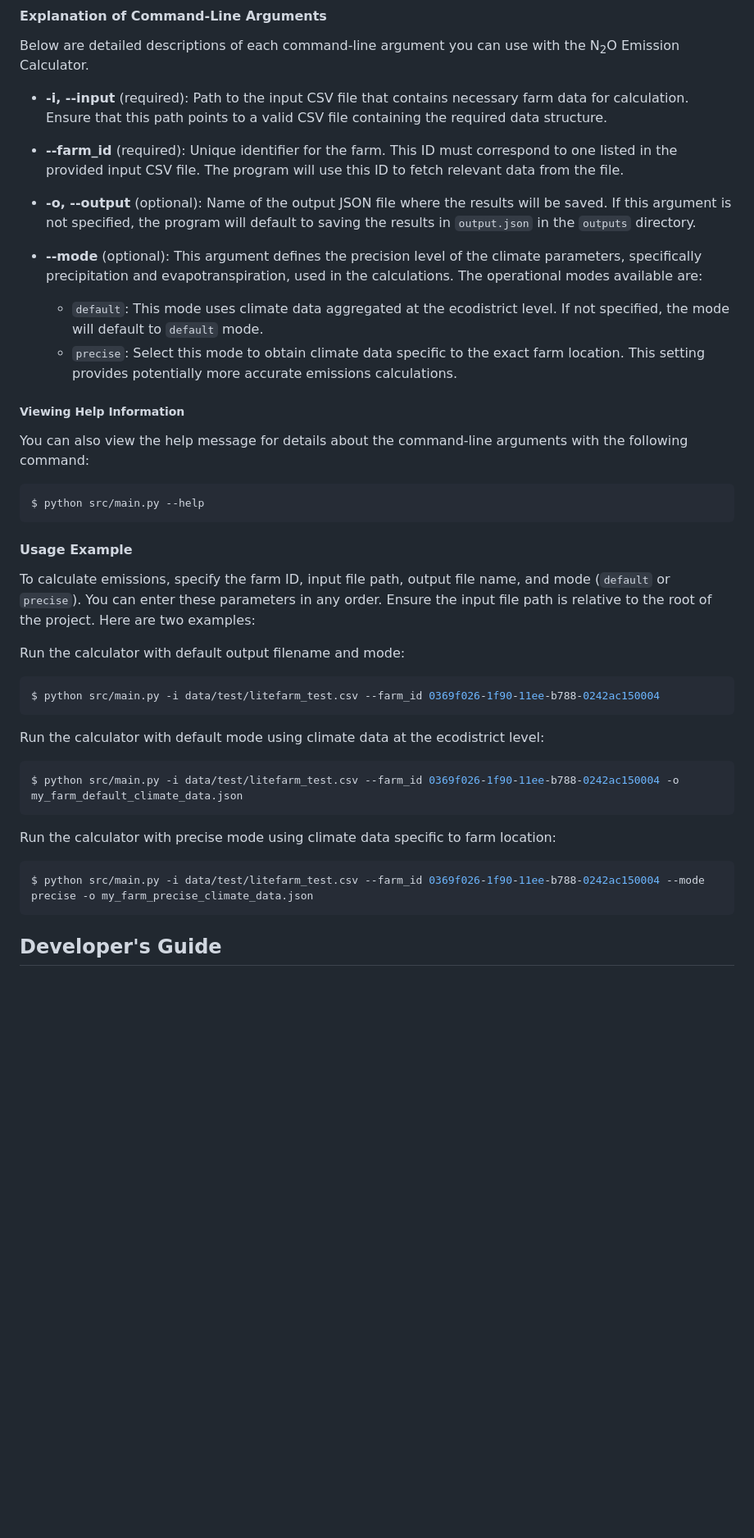
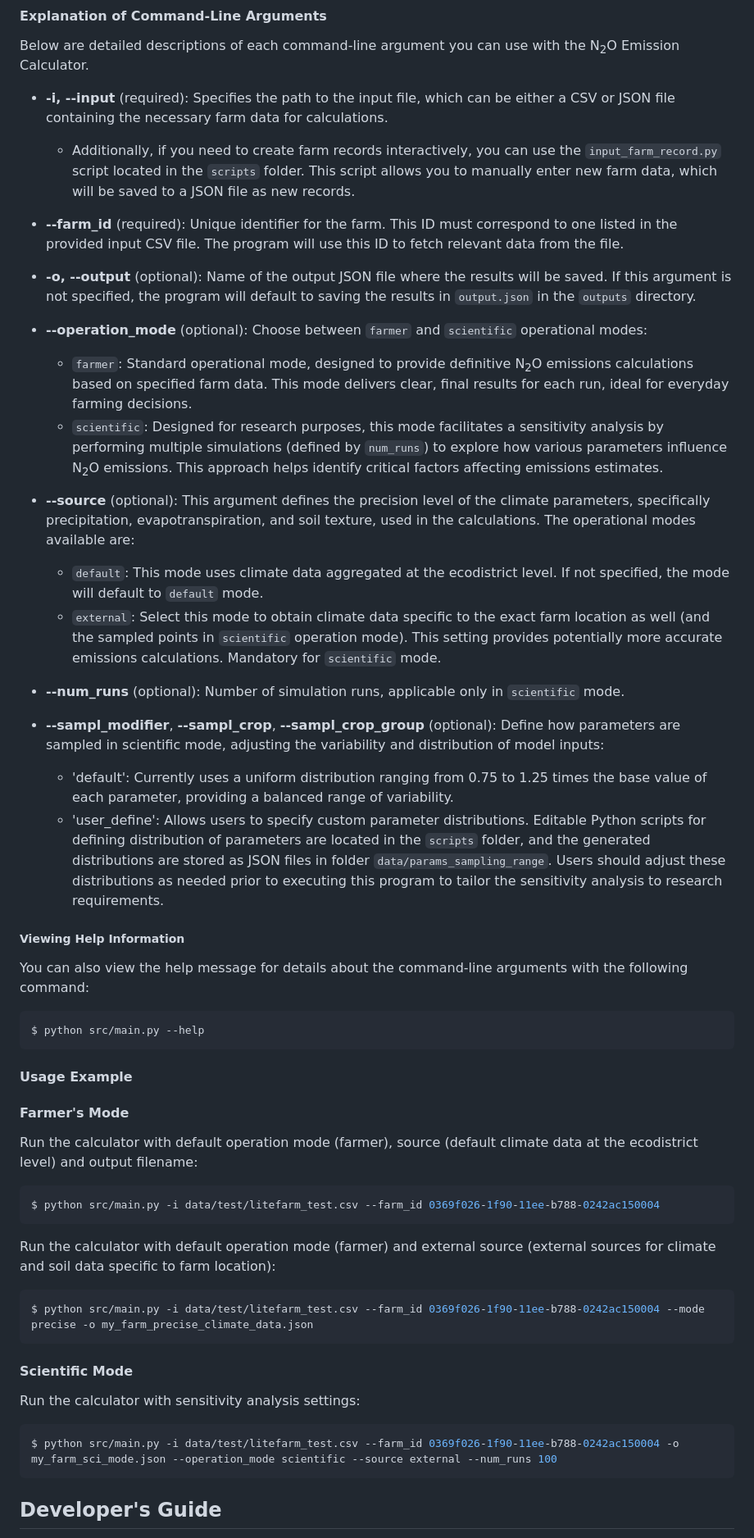
Before and after one commit to ubc-litefarm-datateam/pyHolos-Litefarm, a Markdown page: README.md, the part around the change. Shown: that part at 82% size. GitHub-like rendering; blank space fills up the shorter version.

Commit message:
update readme for scientific mode (#88)

````diff
--- a/README.md
+++ b/README.md
@@ -55,15 +55,26 @@ Once you have set up your environment and are ready to run the calculator, you c
 
 Below are detailed descriptions of each command-line argument you can use with the N<sub>2</sub>O Emission Calculator.
 
-- **-i, --input** (required): Path to the input CSV file that contains necessary farm data for calculation. Ensure that this path points to a valid CSV file containing the required data structure.
+- **-i, --input** (required): Specifies the path to the input file, which can be either a CSV or JSON file containing the necessary farm data for calculations.
+  - Additionally, if you need to create farm records interactively, you can use the `input_farm_record.py` script located in the `scripts` folder. This script allows you to manually enter new farm data, which will be saved to a JSON file as new records.
 
 - **--farm_id** (required): Unique identifier for the farm. This ID must correspond to one listed in the provided input CSV file. The program will use this ID to fetch relevant data from the file.
 
 - **-o, --output**  (optional): Name of the output JSON file where the results will be saved. If this argument is not specified, the program will default to saving the results in `output.json` in the `outputs` directory.
 
-- **--mode** (optional): This argument defines the precision level of the climate parameters, specifically precipitation and evapotranspiration, used in the calculations. The operational modes available are:
-   - `default`: This mode uses climate data aggregated at the ecodistrict level. If not specified, the mode will default to `default` mode.
-   - `precise`: Select this mode to obtain climate data specific to the exact farm location. This setting provides potentially more accurate emissions calculations.
+- **--operation_mode** (optional): Choose between `farmer` and `scientific` operational modes:
+  - `farmer`: Standard operational mode, designed to provide definitive N<sub>2</sub>O emissions calculations based on specified farm data. This mode delivers clear, final results for each run, ideal for everyday farming decisions.
+  - `scientific`: Designed for research purposes, this mode facilitates a sensitivity analysis by performing multiple simulations (defined by `num_runs`) to explore how various parameters influence N<sub>2</sub>O emissions. This approach helps identify critical factors affecting emissions estimates.
+
+- **--source** (optional): This argument defines the precision level of the climate parameters, specifically precipitation, evapotranspiration, and soil texture, used in the calculations. The operational modes available are:
+  - `default`: This mode uses climate data aggregated at the ecodistrict level. If not specified, the mode will default to `default` mode.
+  - `external`: Select this mode to obtain climate data specific to the exact farm location as well (and the sampled points in `scientific` operation mode). This setting provides potentially more accurate emissions calculations. Mandatory for `scientific` mode.
+
+- **--num_runs** (optional): Number of simulation runs, applicable only in `scientific` mode.
+
+- **--sampl_modifier**, **--sampl_crop**, **--sampl_crop_group** (optional): Define how parameters are sampled in scientific mode, adjusting the variability and distribution of model inputs:
+  - 'default': Currently uses a uniform distribution ranging from 0.75 to 1.25 times the base value of each parameter, providing a balanced range of variability.
+  - 'user_define': Allows users to specify custom parameter distributions. Editable Python scripts for defining distribution of parameters are located in the `scripts` folder, and the generated distributions are stored as JSON files in folder `data/params_sampling_range`. Users should adjust these distributions as needed prior to executing this program to tailor the sensitivity analysis to research requirements.
 
 ##### Viewing Help Information
 You can also view the help message for details about the command-line arguments with the following command:
@@ -74,24 +85,26 @@ $ python src/main.py --help
 
 #### Usage Example
 
-To calculate emissions, specify the farm ID, input file path, output file name, and mode (`default` or `precise`). You can enter these parameters in any order. Ensure the input file path is relative to the root of the project. Here are two examples:
+#### Farmer's Mode
 
-Run the calculator with default output filename and mode:
+Run the calculator with default operation mode (farmer), source (default climate data at the ecodistrict level) and output filename:
 
 ```bash
 $ python src/main.py -i data/test/litefarm_test.csv --farm_id 0369f026-1f90-11ee-b788-0242ac150004
 ```
 
-Run the calculator with default mode using climate data at the ecodistrict level:
-
-``` bash
-$ python src/main.py -i data/test/litefarm_test.csv --farm_id 0369f026-1f90-11ee-b788-0242ac150004 -o my_farm_default_climate_data.json
-```
-
-Run the calculator with precise mode using climate data specific to farm location:
+Run the calculator with default operation mode (farmer) and external source (external sources for climate and soil data specific to farm location):
 
 ``` bash
 $ python src/main.py -i data/test/litefarm_test.csv --farm_id 0369f026-1f90-11ee-b788-0242ac150004 --mode precise -o my_farm_precise_climate_data.json
+```
+
+#### Scientific Mode
+
+Run the calculator with sensitivity analysis settings:
+
+``` bash
+$ python src/main.py -i data/test/litefarm_test.csv --farm_id 0369f026-1f90-11ee-b788-0242ac150004 -o my_farm_sci_mode.json --operation_mode scientific --source external --num_runs 100
 ```
 
 ## Developer's Guide
````
